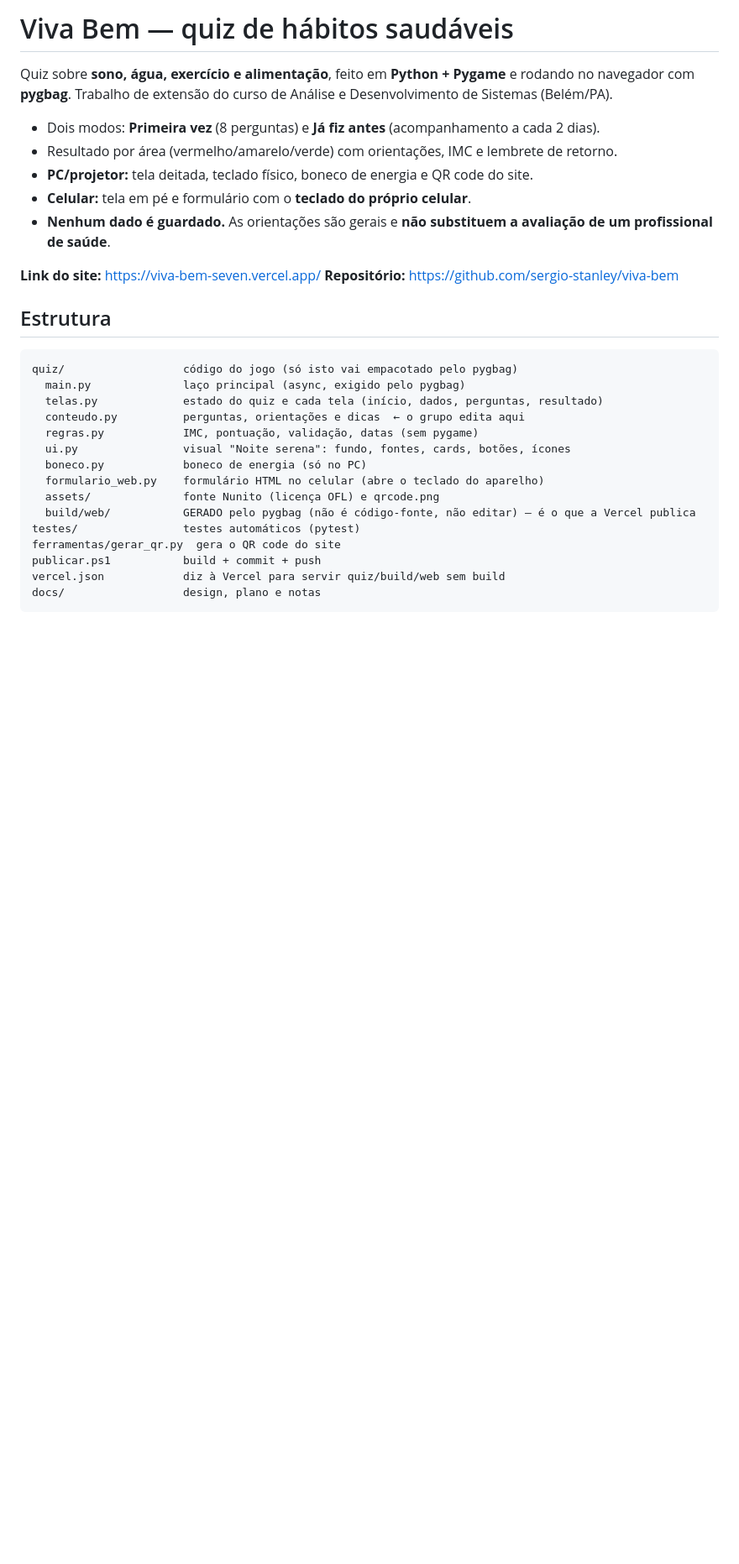
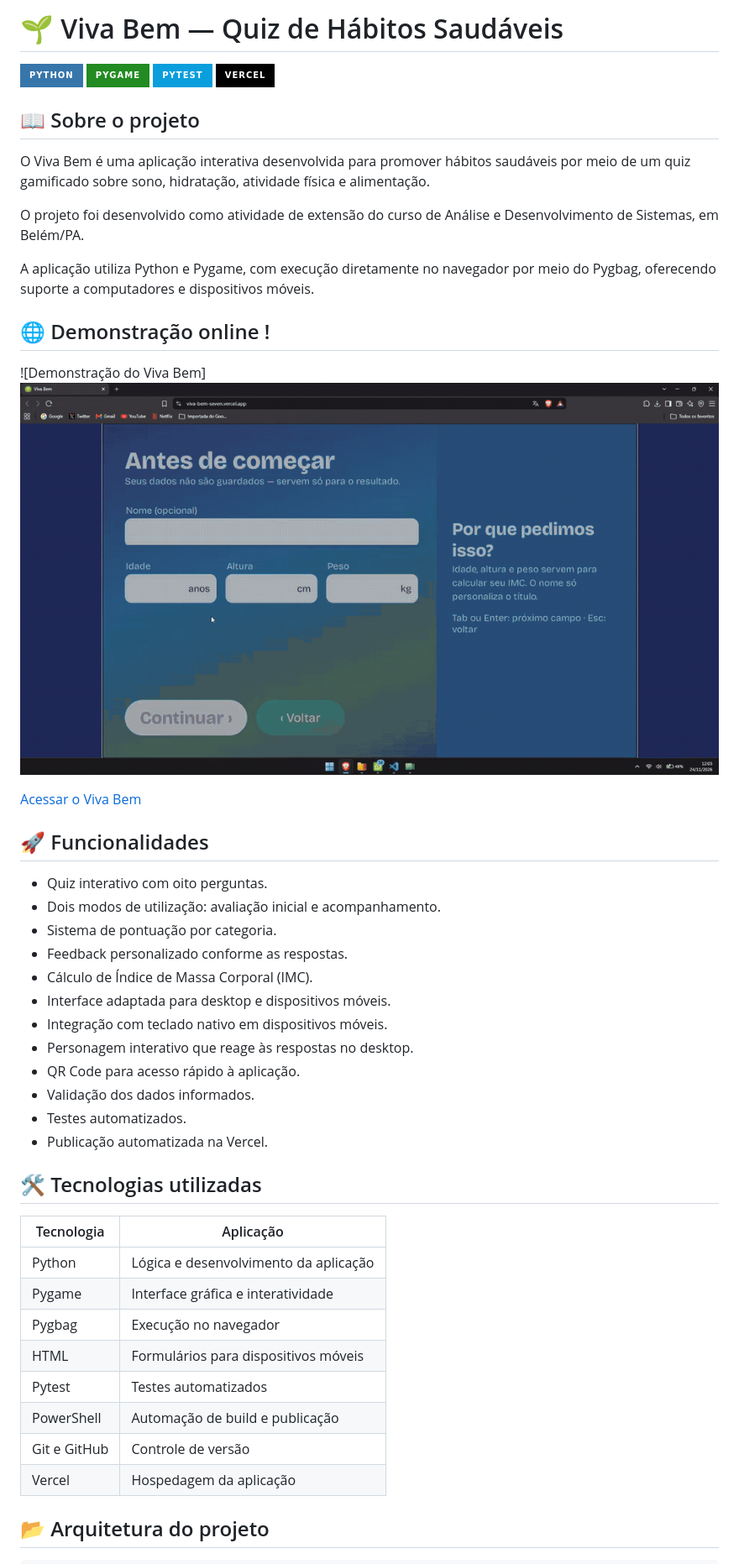
Before and after one commit to sergio-stanley/viva-bem, a Markdown page: README.md, the part around one of its changes. Shown at 84% size. Drawn GitHub-style; pictures changed too: docs/demonstracao.gif (added); badges without logos; blank space fills up the shorter version.

Commit message:
docs: improve README and add project demo

````diff
--- a/README.md
+++ b/README.md
@@ -1,34 +1,51 @@
-# Viva Bem — quiz de hábitos saudáveis
+# 🌱 Viva Bem — Quiz de Hábitos Saudáveis
 
-Quiz sobre **sono, água, exercício e alimentação**, feito em **Python + Pygame** e rodando no
-navegador com **pygbag**. Trabalho de extensão do curso de Análise e Desenvolvimento de Sistemas
-(Belém/PA).
+![Python](https://img.shields.io/badge/Python-3776AB?style=for-the-badge&logo=python&logoColor=white)
+![Pygame](https://img.shields.io/badge/Pygame-228B22?style=for-the-badge)
+![Pytest](https://img.shields.io/badge/Pytest-0A9EDC?style=for-the-badge&logo=pytest&logoColor=white)
+![Vercel](https://img.shields.io/badge/Vercel-000000?style=for-the-badge&logo=vercel&logoColor=white)
 
-- Dois modos: **Primeira vez** (8 perguntas) e **Já fiz antes** (acompanhamento a cada 2 dias).
-- Resultado por área (vermelho/amarelo/verde) com orientações, IMC e lembrete de retorno.
-- **PC/projetor:** tela deitada, teclado físico, boneco de energia e QR code do site.
-- **Celular:** tela em pé e formulário com o **teclado do próprio celular**.
-- **Nenhum dado é guardado.** As orientações são gerais e **não substituem a avaliação de um
-  profissional de saúde**.
+## 📖 Sobre o projeto
 
-**Link do site:** <https://viva-bem-seven.vercel.app/>
-**Repositório:** <https://github.com/sergio-stanley/viva-bem>
+O Viva Bem é uma aplicação interativa desenvolvida para promover hábitos saudáveis por meio de um quiz gamificado sobre sono, hidratação, atividade física e alimentação.
 
-## Estrutura
+O projeto foi desenvolvido como atividade de extensão do curso de Análise e Desenvolvimento de Sistemas, em Belém/PA.
 
-```
-quiz/                  código do jogo (só isto vai empacotado pelo pygbag)
-  main.py              laço principal (async, exigido pelo pygbag)
-  telas.py             estado do quiz e cada tela (início, dados, perguntas, resultado)
-  conteudo.py          perguntas, orientações e dicas  ← o grupo edita aqui
-  regras.py            IMC, pontuação, validação, datas (sem pygame)
-  ui.py                visual "Noite serena": fundo, fontes, cards, botões, ícones
-  boneco.py            boneco de energia (só no PC)
-  formulario_web.py    formulário HTML no celular (abre o teclado do aparelho)
-  assets/              fonte Nunito (licença OFL) e qrcode.png
-  build/web/           GERADO pelo pygbag (não é código-fonte, não editar) — é o que a Vercel publica
-testes/                testes automáticos (pytest)
-ferramentas/gerar_qr.py  gera o QR code do site
-publicar.ps1           build + commit + push
-vercel.json            diz à Vercel para servir quiz/build/web sem build
-docs/                  design, plano e notas
+A aplicação utiliza Python e Pygame, com execução diretamente no navegador por meio do Pygbag, oferecendo suporte a computadores e dispositivos móveis.
+
+## 🌐 Demonstração online !
+![Demonstração do Viva Bem]
+![Demonstração do Viva Bem](docs/demonstracao.gif)
+
+[Acessar o Viva Bem](https://viva-bem-seven.vercel.app/)
+
+## 🚀 Funcionalidades
+
+- Quiz interativo com oito perguntas.
+- Dois modos de utilização: avaliação inicial e acompanhamento.
+- Sistema de pontuação por categoria.
+- Feedback personalizado conforme as respostas.
+- Cálculo de Índice de Massa Corporal (IMC).
+- Interface adaptada para desktop e dispositivos móveis.
+- Integração com teclado nativo em dispositivos móveis.
+- Personagem interativo que reage às respostas no desktop.
+- QR Code para acesso rápido à aplicação.
+- Validação dos dados informados.
+- Testes automatizados.
+- Publicação automatizada na Vercel.
+
+## 🛠️ Tecnologias utilizadas
+
+| Tecnologia | Aplicação |
+|---|---|
+| Python | Lógica e desenvolvimento da aplicação |
+| Pygame | Interface gráfica e interatividade |
+| Pygbag | Execução no navegador |
+| HTML | Formulários para dispositivos móveis |
+| Pytest | Testes automatizados |
+| PowerShell | Automação de build e publicação |
+| Git e GitHub | Controle de versão |
+| Vercel | Hospedagem da aplicação |
+
+## 📂 Arquitetura do projeto
+
````
Also changed, not shown: other parts of README.md (+88 -32 lines).
